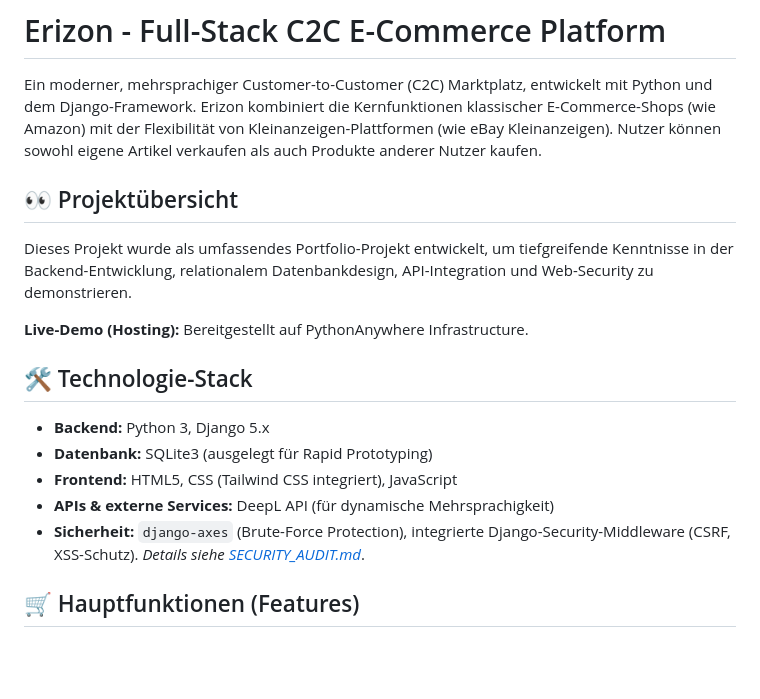
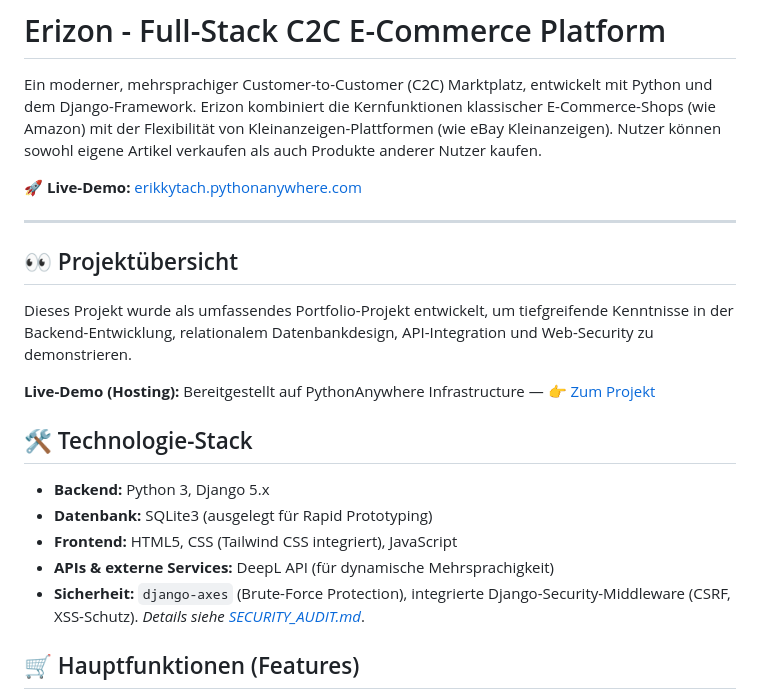
Before and after one commit to ErikKytach/Erizon, a Markdown page: README.md, the part around one of its changes. Rendered like a GitHub page; blank space fills up the shorter version.

```diff
--- a/README.md
+++ b/README.md
@@ -1,20 +1,24 @@
 # Erizon - Full-Stack C2C E-Commerce Platform
 
 Ein moderner, mehrsprachiger Customer-to-Customer (C2C) Marktplatz, entwickelt mit Python und dem Django-Framework. Erizon kombiniert die Kernfunktionen klassischer E-Commerce-Shops (wie Amazon) mit der Flexibilität von Kleinanzeigen-Plattformen (wie eBay Kleinanzeigen). Nutzer können sowohl eigene Artikel verkaufen als auch Produkte anderer Nutzer kaufen.
+
+🚀 **Live-Demo:** [erikkytach.pythonanywhere.com](https://erikkytach.pythonanywhere.com/)
+
+---
 
 ## 👀 Projektübersicht
 
 Dieses Projekt wurde als umfassendes Portfolio-Projekt entwickelt, um tiefgreifende Kenntnisse in der Backend-Entwicklung, relationalem Datenbankdesign, API-Integration und Web-Security zu demonstrieren.
 
-**Live-Demo (Hosting):** Bereitgestellt auf PythonAnywhere Infrastructure.
+**Live-Demo (Hosting):** Bereitgestellt auf PythonAnywhere Infrastructure — 👉 [Zum Projekt](https://erikkytach.pythonanywhere.com/)
 
 ## 🛠 Technologie-Stack
 
-* **Backend:** Python 3, Django 5.x
-* **Datenbank:** SQLite3 (ausgelegt für Rapid Prototyping)
-* **Frontend:** HTML5, CSS (Tailwind CSS integriert), JavaScript
-* **APIs & externe Services:** DeepL API (für dynamische Mehrsprachigkeit)
-* **Sicherheit:** `django-axes` (Brute-Force Protection), integrierte Django-Security-Middleware (CSRF, XSS-Schutz). *Details siehe [SECURITY_AUDIT.md](./SECURITY_AUDIT.md)*.
+- **Backend:** Python 3, Django 5.x
+- **Datenbank:** SQLite3 (ausgelegt für Rapid Prototyping)
+- **Frontend:** HTML5, CSS (Tailwind CSS integriert), JavaScript
+- **APIs & externe Services:** DeepL API (für dynamische Mehrsprachigkeit)
+- **Sicherheit:** `django-axes` (Brute-Force Protection), integrierte Django-Security-Middleware (CSRF, XSS-Schutz). *Details siehe [SECURITY_AUDIT.md](./SECURITY_AUDIT.md)*.
 
 ## 🛒 Hauptfunktionen (Features)
 
```
Also changed, not shown: other parts of README.md (+5 -5 lines).
